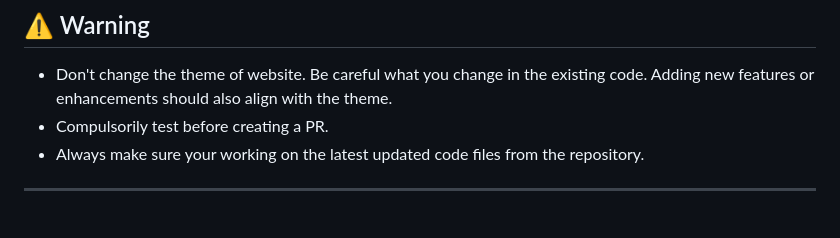
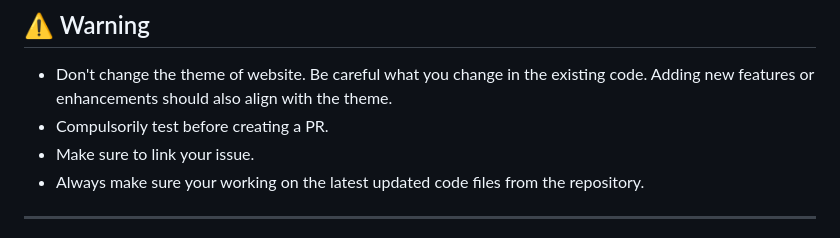
Before and after one commit to abhishree-k/club-hub, a Markdown page: CONTRIBUTING.md, the part around the change. Rendered like a GitHub page.

Commit message:
Add reminder to link issues in PRs
Added a reminder to link issues in PRs.

```diff
--- a/CONTRIBUTING.md
+++ b/CONTRIBUTING.md
@@ -33,6 +33,7 @@ All contributions—small or large—are valued.
 
 - Don't change the theme of website. Be careful what you change in the existing code. Adding new features or enhancements should also align with the theme.
 - Compulsorily test before creating a PR.
+- Make sure to link your issue.
 - Always make sure your working on the latest updated code files from the repository.
 
 ---
```
